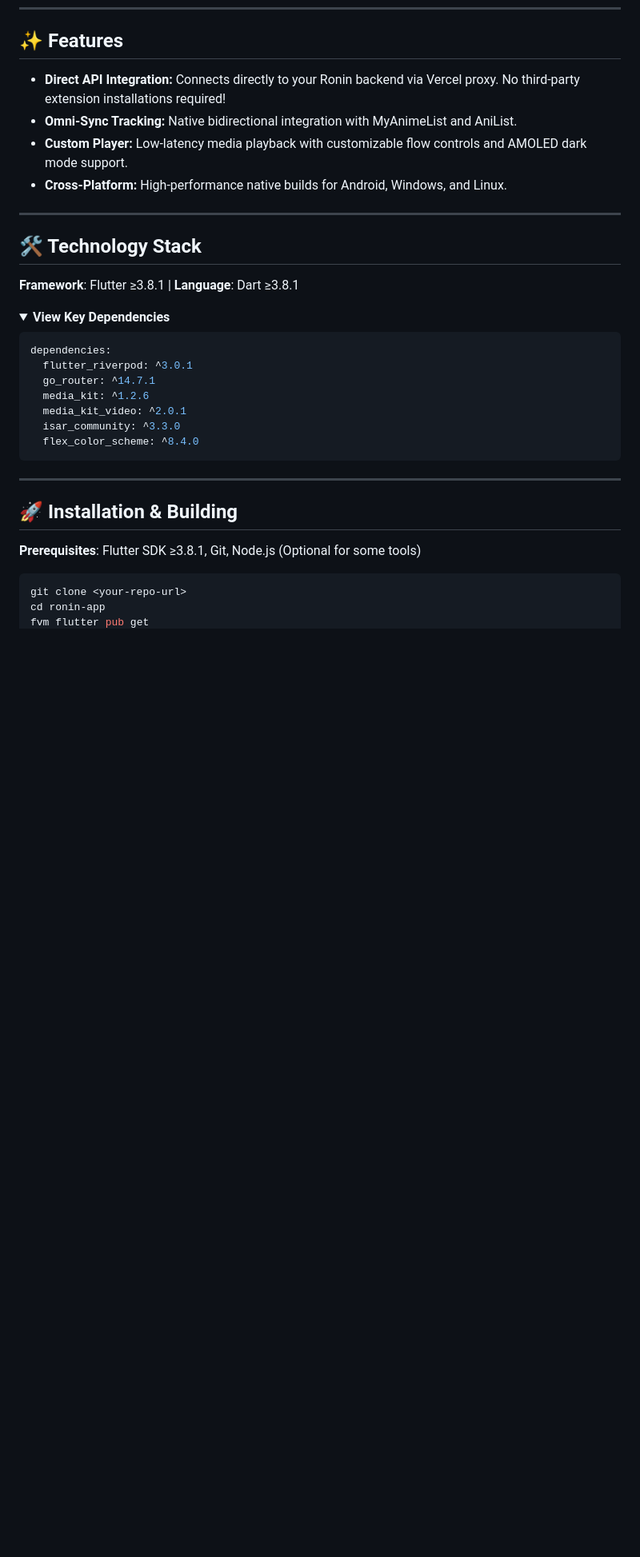
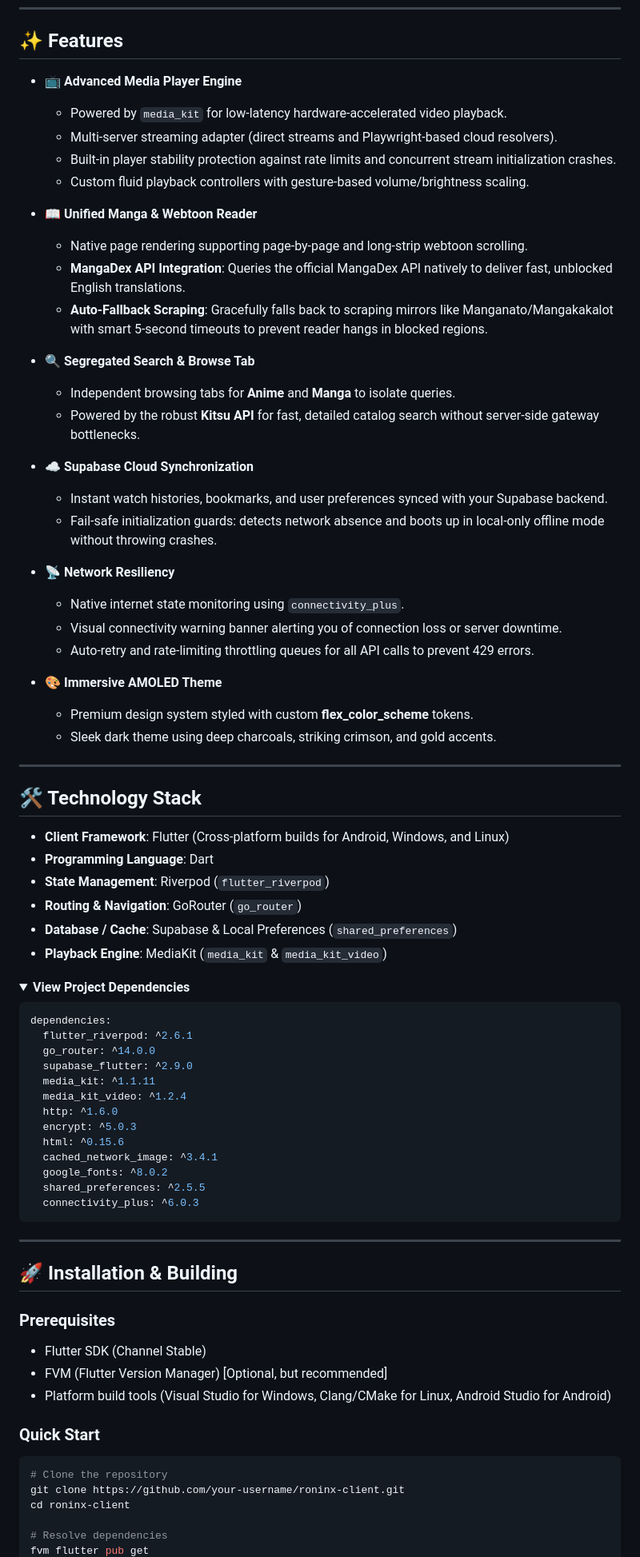
Before and after one commit to Zcross091/RoninX-Anime-Client, a Markdown page: README.md, the part around one of its changes. Shown at 80% size. GitHub-like rendering; folded sections open; blank space fills up the shorter version.

````diff
--- a/README.md
+++ b/README.md
@@ -20,28 +23,62 @@ An elegant, open-source anime companion app natively connected to the Ronin API
 
 ## ✨ Features
 
-- **Direct API Integration:** Connects directly to your Ronin backend via Vercel proxy. No third-party extension installations required!
-- **Omni-Sync Tracking:** Native bidirectional integration with MyAnimeList and AniList.
-- **Custom Player:** Low-latency media playback with customizable flow controls and AMOLED dark mode support.
-- **Cross-Platform:** High-performance native builds for Android, Windows, and Linux.
+- **📺 Advanced Media Player Engine**
+  - Powered by `media_kit` for low-latency hardware-accelerated video playback.
+  - Multi-server streaming adapter (direct streams and Playwright-based cloud resolvers).
+  - Built-in player stability protection against rate limits and concurrent stream initialization crashes.
+  - Custom fluid playback controllers with gesture-based volume/brightness scaling.
+
+- **📖 Unified Manga & Webtoon Reader**
+  - Native page rendering supporting page-by-page and long-strip webtoon scrolling.
+  - **MangaDex API Integration**: Queries the official MangaDex API natively to deliver fast, unblocked English translations.
+  - **Auto-Fallback Scraping**: Gracefully falls back to scraping mirrors like Manganato/Mangakakalot with smart 5-second timeouts to prevent reader hangs in blocked regions.
+
+- **🔍 Segregated Search & Browse Tab**
+  - Independent browsing tabs for **Anime** and **Manga** to isolate queries.
+  - Powered by the robust **Kitsu API** for fast, detailed catalog search without server-side gateway bottlenecks.
+
+- **☁️ Supabase Cloud Synchronization**
+  - Instant watch histories, bookmarks, and user preferences synced with your Supabase backend.
+  - Fail-safe initialization guards: detects network absence and boots up in local-only offline mode without throwing crashes.
+
+- **📡 Network Resiliency**
+  - Native internet state monitoring using `connectivity_plus`.
+  - Visual connectivity warning banner alerting you of connection loss or server downtime.
+  - Auto-retry and rate-limiting throttling queues for all API calls to prevent 429 errors.
+
+- **🎨 Immersive AMOLED Theme**
+  - Premium design system styled with custom **flex_color_scheme** tokens.
+  - Sleek dark theme using deep charcoals, striking crimson, and gold accents.
 
 ---
 
 ## 🛠️ Technology Stack
 
-**Framework**: Flutter ≥3.8.1 | **Language**: Dart ≥3.8.1
+- **Client Framework**: Flutter (Cross-platform builds for Android, Windows, and Linux)
+- **Programming Language**: Dart
+- **State Management**: Riverpod (`flutter_riverpod`)
+- **Routing & Navigation**: GoRouter (`go_router`)
+- **Database / Cache**: Supabase & Local Preferences (`shared_preferences`)
+- **Playback Engine**: MediaKit (`media_kit` & `media_kit_video`)
 
 <details>
-<summary><b>View Key Dependencies</b></summary>
+<summary><b>View Project Dependencies</b></summary>
 
 ```yaml
 dependencies:
-  flutter_riverpod: ^3.0.1
-  go_router: ^14.7.1
-  media_kit: ^1.2.6
-  media_kit_video: ^2.0.1
-  isar_community: ^3.3.0
-  flex_color_scheme: ^8.4.0
+  flutter_riverpod: ^2.6.1
+  go_router: ^14.0.0
+  supabase_flutter: ^2.9.0
+  media_kit: ^1.1.11
+  media_kit_video: ^1.2.4
+  http: ^1.6.0
+  encrypt: ^5.0.3
+  html: ^0.15.6
+  cached_network_image: ^3.4.1
+  google_fonts: ^8.0.2
+  shared_preferences: ^2.5.5
+  connectivity_plus: ^6.0.3
 ```
 
 </details>
@@ -50,9 +87,16 @@ dependencies:
 
 ## 🚀 Installation & Building
 
-**Prerequisites**: Flutter SDK ≥3.8.1, Git, Node.js (Optional for some tools)
+### Prerequisites
+- Flutter SDK (Channel Stable)
+- FVM (Flutter Version Manager) [Optional, but recommended]
+- Platform build tools (Visual Studio for Windows, Clang/CMake for Linux, Android Studio for Android)
 
+### Quick Start
 ```bash
-git clone <your-repo-url>
-cd ronin-app
+# Clone the repository
+git clone https://github.com/your-username/roninx-client.git
+cd roninx-client
+
+# Resolve dependencies
 fvm flutter pub get
````
Also changed, not shown: other parts of README.md (+26 -37 lines).
